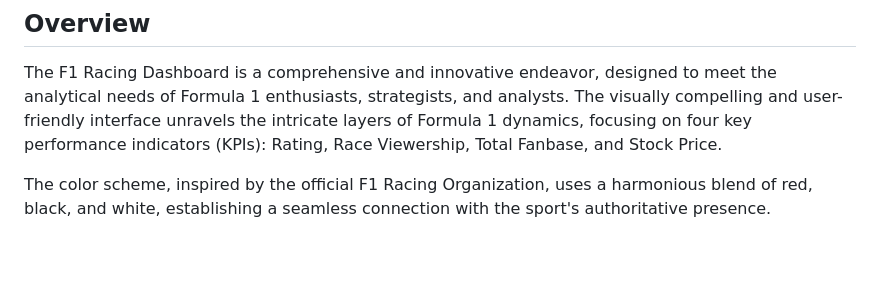
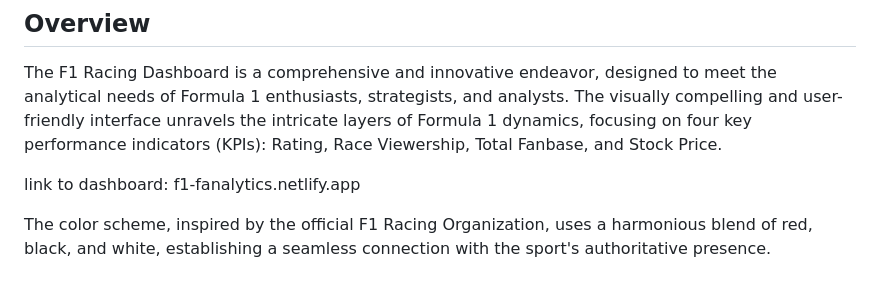
Before and after one commit to Sanaa009/F1_Analytics_Dashboard, a Markdown page: README.md, the part around the change. Rendered like a GitHub page; blank space fills up the shorter version.

```diff
--- a/README.md
+++ b/README.md
@@ -4,6 +4,8 @@
 ## Overview
 
 The F1 Racing Dashboard is a comprehensive and innovative endeavor, designed to meet the analytical needs of Formula 1 enthusiasts, strategists, and analysts. The visually compelling and user-friendly interface unravels the intricate layers of Formula 1 dynamics, focusing on four key performance indicators (KPIs): Rating, Race Viewership, Total Fanbase, and Stock Price.
+
+link to dashboard: f1-fanalytics.netlify.app
 
 The color scheme, inspired by the official F1 Racing Organization, uses a harmonious blend of red, black, and white, establishing a seamless connection with the sport's authoritative presence.
 
```
